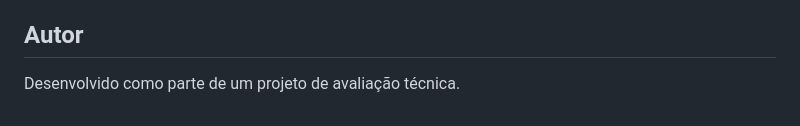
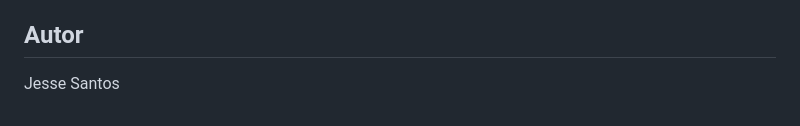
Before and after one commit to jessesantos/teste_ipm, a Markdown page: README.md, the part around the change. Rendered like a GitHub page.

```diff
--- a/README.md
+++ b/README.md
@@ -148,4 +148,4 @@ A aplicação utiliza uma tabela principal `tarefas` com a seguinte estrutura:
 
 ## Autor
 
-Desenvolvido como parte de um projeto de avaliação técnica.
+Jesse Santos
```
